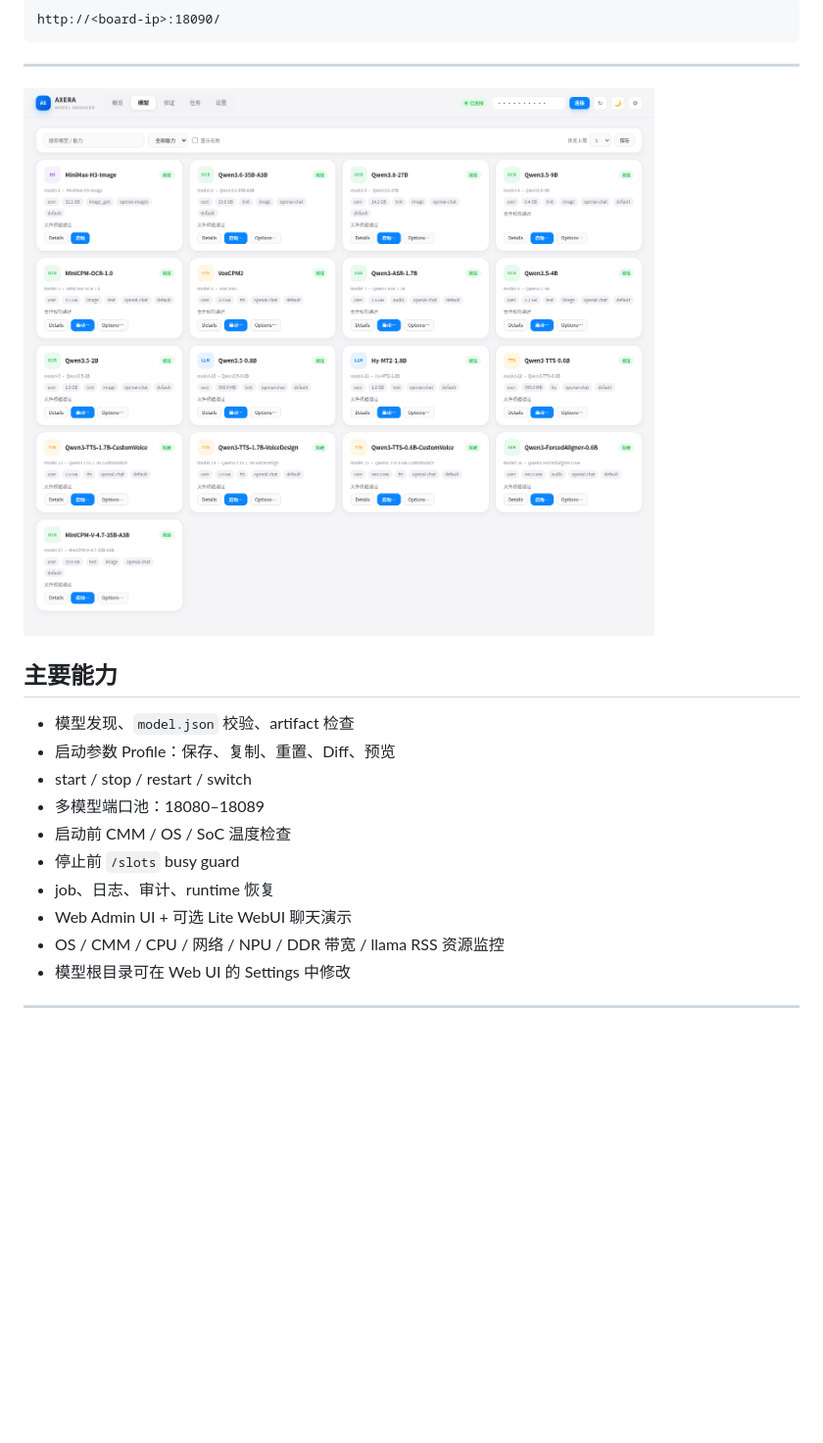
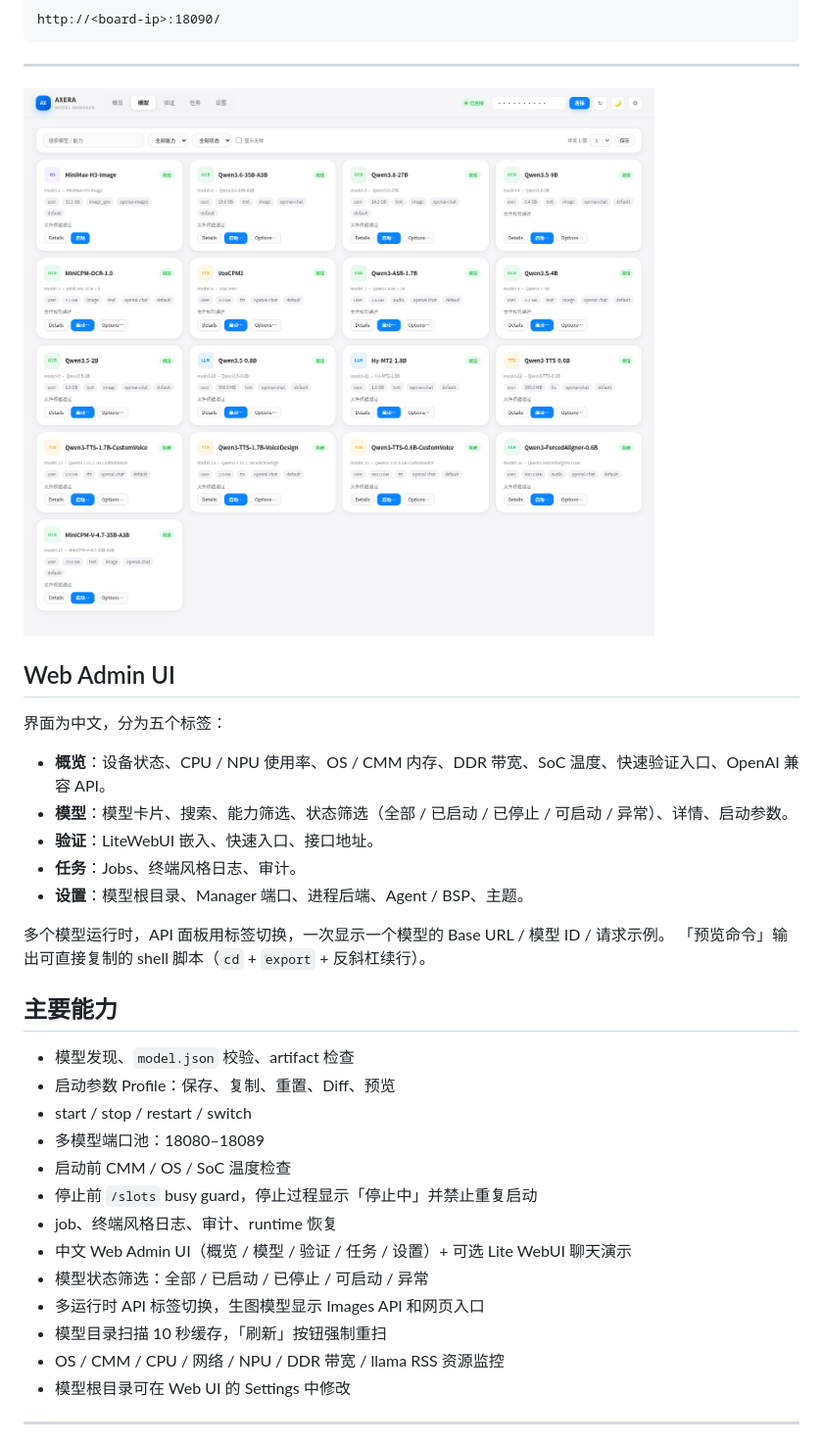
Before and after one commit to AXERA-TECH/ax-model-manager, a Markdown page: README.md, the part around the change. Shown at 98% size. Drawn GitHub-style; pictures changed too: assets/web-admin-models-v2.png; blank space fills up the shorter version.

Commit message:
docs: refresh README and screenshots for the tabbed Chinese UI
Document the five tabs, model status filter, runtime API tabs, terminal log view, copyable shell preview, scan cache and DDR bandwidth. Replace the screenshots with the current six-ring overview and model page (127.0.0.1 mock data, no internal addresses).

```diff
--- a/README.md
+++ b/README.md
@@ -112,6 +112,19 @@ http://<board-ip>:18090/
 
 ![Model Manager · 模型管理](assets/web-admin-models-v2.png)
 
+## Web Admin UI
+
+界面为中文，分为五个标签：
+
+- **概览**：设备状态、CPU / NPU 使用率、OS / CMM 内存、DDR 带宽、SoC 温度、快速验证入口、OpenAI 兼容 API。
+- **模型**：模型卡片、搜索、能力筛选、状态筛选（全部 / 已启动 / 已停止 / 可启动 / 异常）、详情、启动参数。
+- **验证**：LiteWebUI 嵌入、快速入口、接口地址。
+- **任务**：Jobs、终端风格日志、审计。
+- **设置**：模型根目录、Manager 端口、进程后端、Agent / BSP、主题。
+
+多个模型运行时，API 面板用标签切换，一次显示一个模型的 Base URL / 模型 ID / 请求示例。
+「预览命令」输出可直接复制的 shell 脚本（`cd` + `export` + 反斜杠续行）。
+
 ## 主要能力
 
 - 模型发现、`model.json` 校验、artifact 检查
@@ -119,9 +132,12 @@ http://<board-ip>:18090/
 - start / stop / restart / switch
 - 多模型端口池：18080–18089
 - 启动前 CMM / OS / SoC 温度检查
-- 停止前 `/slots` busy guard
-- job、日志、审计、runtime 恢复
-- Web Admin UI + 可选 Lite WebUI 聊天演示
+- 停止前 `/slots` busy guard，停止过程显示「停止中」并禁止重复启动
+- job、终端风格日志、审计、runtime 恢复
+- 中文 Web Admin UI（概览 / 模型 / 验证 / 任务 / 设置）+ 可选 Lite WebUI 聊天演示
+- 模型状态筛选：全部 / 已启动 / 已停止 / 可启动 / 异常
+- 多运行时 API 标签切换，生图模型显示 Images API 和网页入口
+- 模型目录扫描 10 秒缓存，「刷新」按钮强制重扫
 - OS / CMM / CPU / 网络 / NPU / DDR 带宽 / llama RSS 资源监控
 - 模型根目录可在 Web UI 的 Settings 中修改
 
```
Also changed, not shown: assets/web-admin-ui-v2.png.
